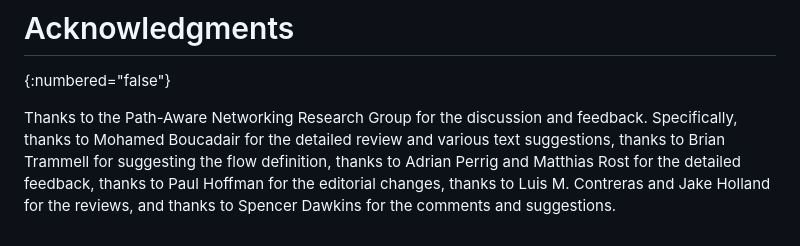
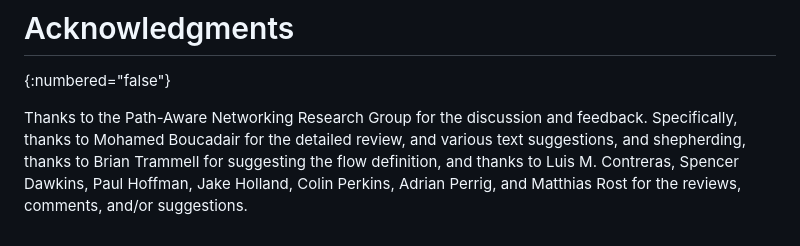
Before and after one commit to panrg/path-properties, a Markdown page: draft-irtf-panrg-path-properties.md, the part around the change. Rendered like a GitHub page.

Commit message:
Update acknowledgments

```diff
--- a/draft-irtf-panrg-path-properties.md
+++ b/draft-irtf-panrg-path-properties.md
@@ -326,4 +326,4 @@ This document has no IANA actions.
 # Acknowledgments
 {:numbered="false"}
 
-Thanks to the Path-Aware Networking Research Group for the discussion and feedback. Specifically, thanks to Mohamed Boucadair for the detailed review and various text suggestions, thanks to Brian Trammell for suggesting the flow definition, thanks to Adrian Perrig and Matthias Rost for the detailed feedback, thanks to Paul Hoffman for the editorial changes, thanks to Luis M. Contreras and Jake Holland for the reviews, and thanks to Spencer Dawkins for the comments and suggestions.
+Thanks to the Path-Aware Networking Research Group for the discussion and feedback. Specifically, thanks to Mohamed Boucadair for the detailed review, and various text suggestions, and shepherding, thanks to Brian Trammell for suggesting the flow definition, and thanks to Luis M. Contreras, Spencer Dawkins, Paul Hoffman, Jake Holland, Colin Perkins, Adrian Perrig, and Matthias Rost for the reviews, comments, and/or suggestions.
```
